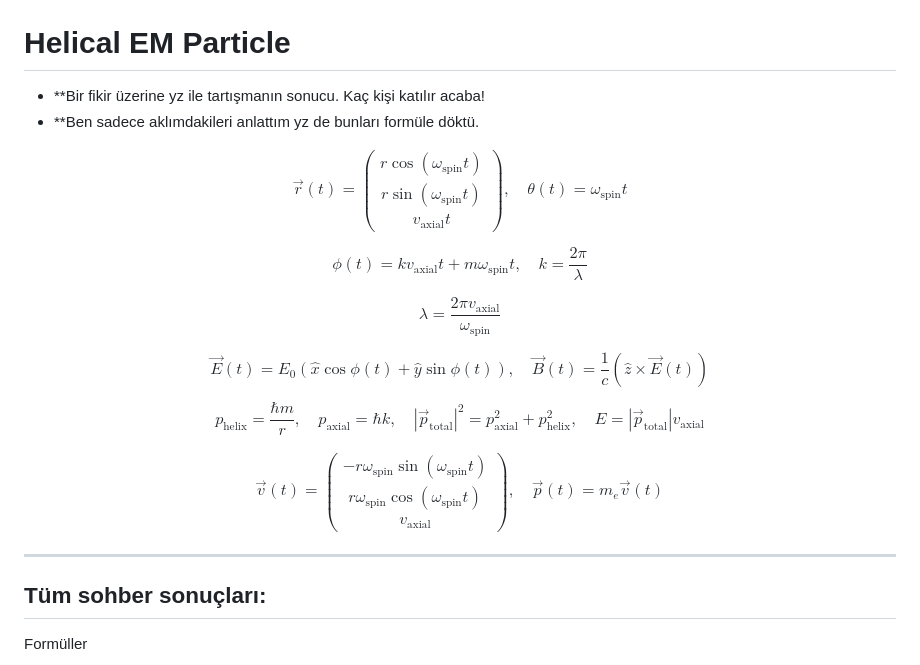
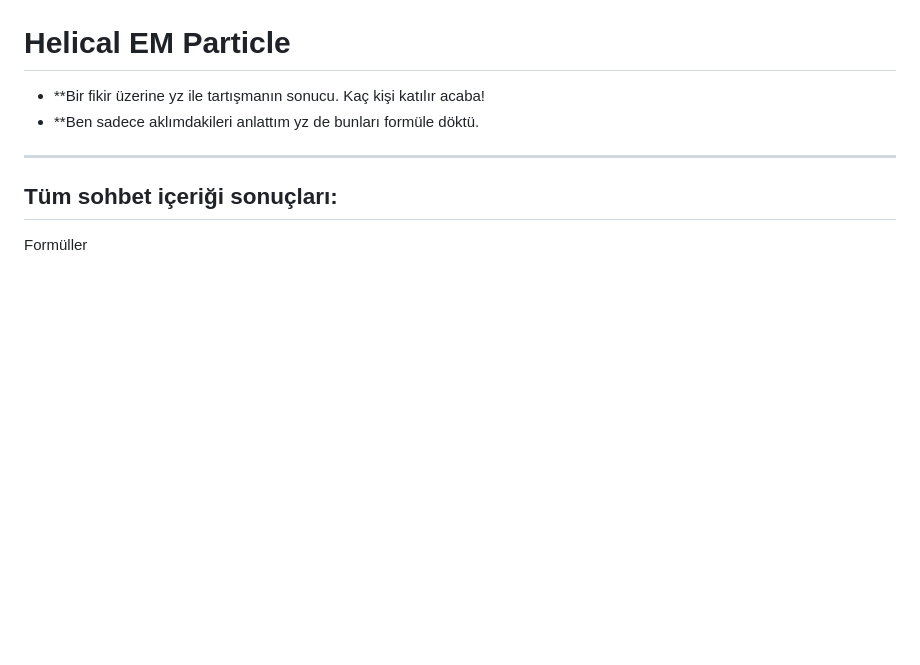
Before and after one commit to benimprojem/Helical_EM_Particle, a Markdown page: README.md, the part around the change. GitHub-like rendering; blank space fills up the shorter version.

Commit message:
Update README.md with new content and corrections

```diff
--- a/README.md
+++ b/README.md
@@ -2,26 +2,8 @@
 
 - **Bir fikir üzerine yz ile tartışmanın sonucu. Kaç kişi katılır acaba!
 - **Ben sadece aklımdakileri anlattım yz de bunları formüle döktü.
-
-
-
-
- $$\vec{r}(t) = \begin{pmatrix} r \cos(\omega_\text{spin} t) \\ r \sin(\omega_\text{spin} t) \\ v_\text{axial} t \end{pmatrix}, \quad \theta(t) = \omega_\text{spin} t$$
-
- $$\phi(t) = k v_\text{axial} t + m \omega_\text{spin} t, \quad k = \frac{2\pi}{\lambda}$$
-
- $$\lambda = \frac{2\pi v_\text{axial}}{\omega_\text{spin}}$$
-
- $$\vec{E}(t) = E_0 (\hat{x} \cos \phi(t) + \hat{y} \sin \phi(t)), \quad \vec{B}(t) = \frac{1}{c} (\hat{z} \times \vec{E}(t))$$
-
- $$p_\text{helix} = \frac{\hbar m}{r}, \quad p_\text{axial} = \hbar k, \quad |\vec{p}_\text{total}|^2 = p_\text{axial}^2 + p_\text{helix}^2, \quad E = |\vec{p}_\text{total}| v_\text{axial}$$
-
-$$\vec{v}(t) = \begin{pmatrix} - r \omega_\text{spin} \sin(\omega_\text{spin} t) \\ r \omega_\text{spin} \cos(\omega_\text{spin} t) \\ v_\text{axial} \end{pmatrix}, \quad \vec{p}(t) = m_e \vec{v}(t)$$
-
-
-
 ---
-## Tüm sohber sonuçları:
+## Tüm sohbet içeriği sonuçları:
 
 Formüller
 
```
